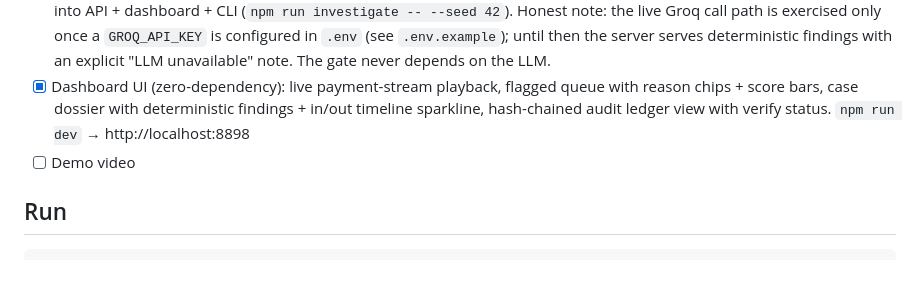
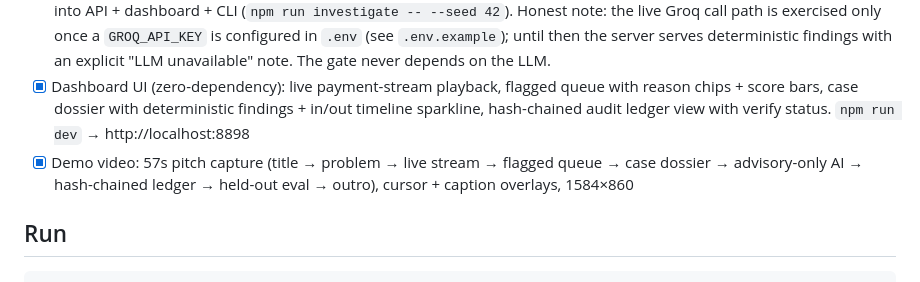
Before and after one commit to jaitus/mule-ring-sentinel, a Markdown page: README.md, the part around the change. Rendered like a GitHub page.

Commit message:
README: demo video done; final status pass

```diff
--- a/README.md
+++ b/README.md
@@ -100,7 +100,7 @@ This repository contains no offense capability. Mule-behavior generation exists
 - [x] Audit ledger: append-only JSONL with SHA-256 hash chain (tamper-evident), resumable sequence, `verify()` walker
 - [x] Groq investigator + case dossiers: implemented, unit-tested (16/16 incl. mocked 429/backoff/fence-recovery paths), wired into API + dashboard + CLI (`npm run investigate -- --seed 42`). Honest note: the live Groq call path is exercised only once a `GROQ_API_KEY` is configured in `.env` (see `.env.example`); until then the server serves deterministic findings with an explicit "LLM unavailable" note. The gate never depends on the LLM.
 - [x] Dashboard UI (zero-dependency): live payment-stream playback, flagged queue with reason chips + score bars, case dossier with deterministic findings + in/out timeline sparkline, hash-chained audit ledger view with verify status. `npm run dev` → http://localhost:8898
-- [ ] Demo video
+- [x] Demo video: 57s pitch capture (title → problem → live stream → flagged queue → case dossier → advisory-only AI → hash-chained ledger → held-out eval → outro), cursor + caption overlays, 1584×860
 
 ## Run
 
```
